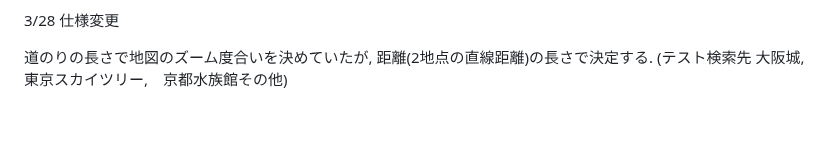
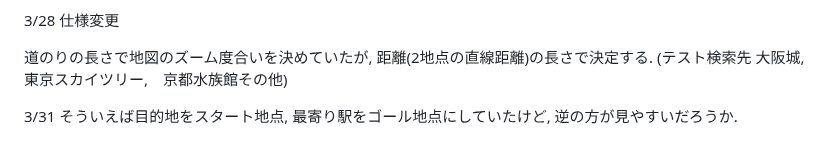
Before and after one commit to Eztas/SearchNearestStation, a Markdown page: README.md, the part around the change. Drawn GitHub-style; blank space fills up the shorter version.

```diff
--- a/README.md
+++ b/README.md
@@ -134,3 +134,5 @@ Maps.newStaticMapで対応.
 
 道のりの長さで地図のズーム度合いを決めていたが, 距離(2地点の直線距離)の長さで決定する.
 (テスト検索先 大阪城,  東京スカイツリー,　京都水族館その他)
+
+3/31 そういえば目的地をスタート地点, 最寄り駅をゴール地点にしていたけど, 逆の方が見やすいだろうか.
```
